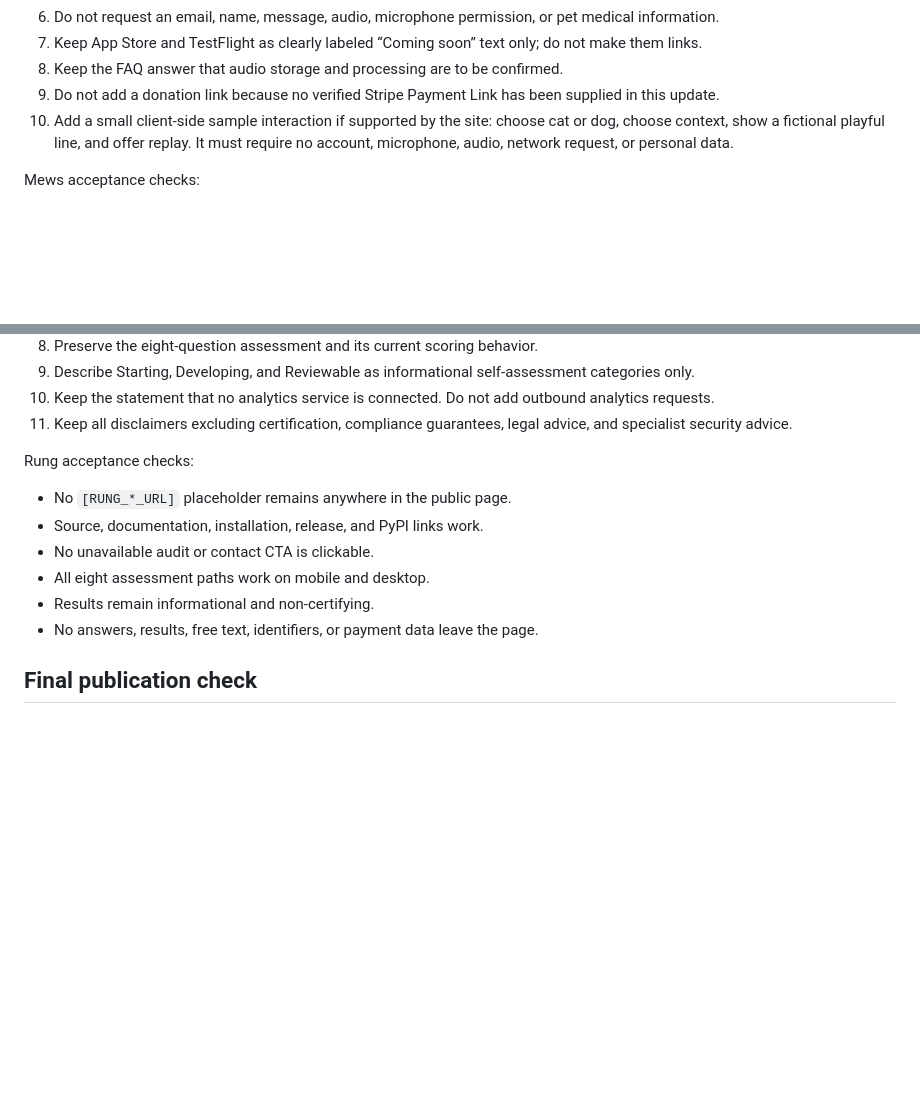
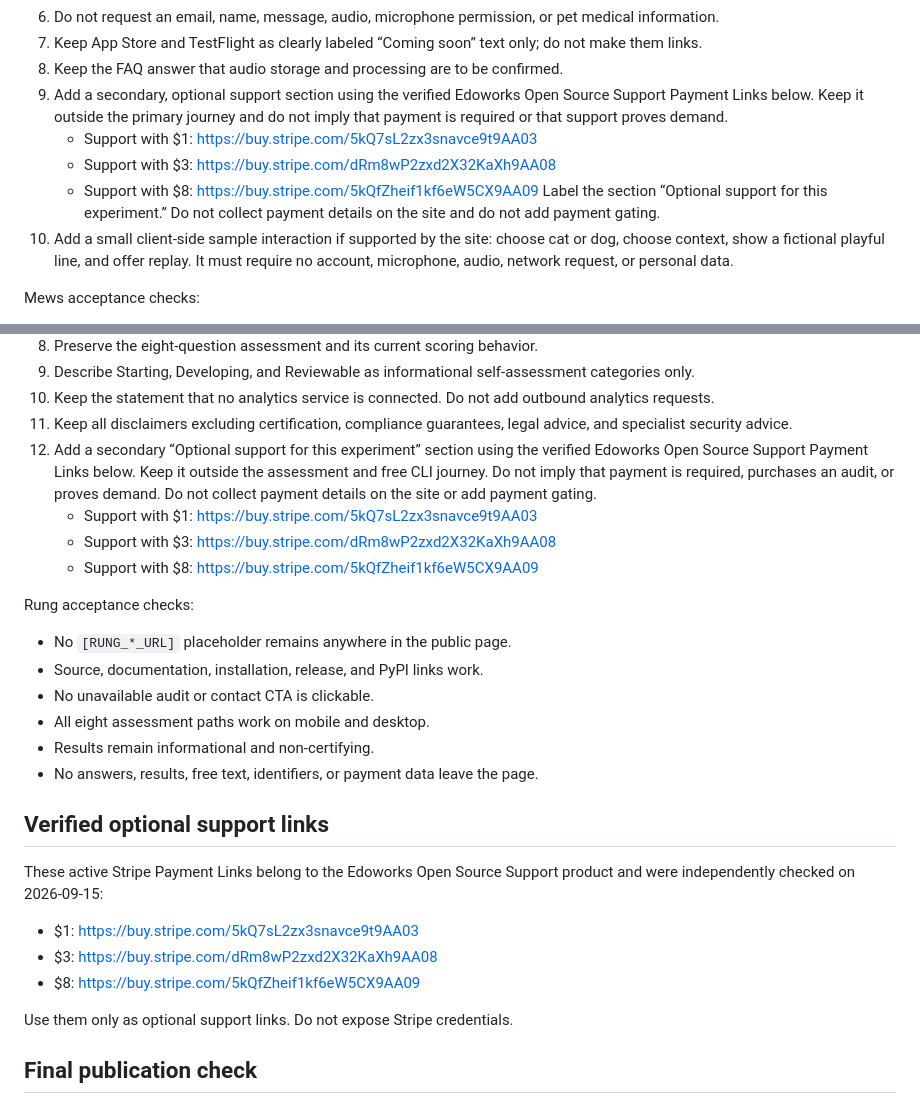
Before and after one commit to edoworks/sf0.8, a Markdown page: experiments/shared/003-live-public-hardening.md, 2 parts joined by grey strips. Rendered like a GitHub page; blank space fills up the shorter version.

Commit message:
docs: add verified Edoworks support links (#20)

```diff
--- a/experiments/shared/003-live-public-hardening.md
+++ b/experiments/shared/003-live-public-hardening.md
@@ -41,8 +41,14 @@ Update the site as a concept preview, not an open beta.
 7. Keep App Store and TestFlight as clearly labeled “Coming soon” text only;
    do not make them links.
 8. Keep the FAQ answer that audio storage and processing are to be confirmed.
-9. Do not add a donation link because no verified Stripe Payment Link has been
-   supplied in this update.
+9. Add a secondary, optional support section using the verified Edoworks Open
+   Source Support Payment Links below. Keep it outside the primary journey and
+   do not imply that payment is required or that support proves demand.
+   - Support with $1: https://buy.stripe.com/5kQ7sL2zx3snavce9t9AA03
+   - Support with $3: https://buy.stripe.com/dRm8wP2zxd2X32KaXh9AA08
+   - Support with $8: https://buy.stripe.com/5kQfZheif1kf6eW5CX9AA09
+   Label the section “Optional support for this experiment.” Do not collect
+   payment details on the site and do not add payment gating.
 10. Add a small client-side sample interaction if supported by the site:
     choose cat or dog, choose context, show a fictional playful line, and offer
     replay. It must require no account, microphone, audio, network request, or
@@ -96,6 +102,14 @@ experiment.
     outbound analytics requests.
 11. Keep all disclaimers excluding certification, compliance guarantees, legal
     advice, and specialist security advice.
+12. Add a secondary “Optional support for this experiment” section using the
+    verified Edoworks Open Source Support Payment Links below. Keep it outside
+    the assessment and free CLI journey. Do not imply that payment is required,
+    purchases an audit, or proves demand. Do not collect payment details on the
+    site or add payment gating.
+    - Support with $1: https://buy.stripe.com/5kQ7sL2zx3snavce9t9AA03
+    - Support with $3: https://buy.stripe.com/dRm8wP2zxd2X32KaXh9AA08
+    - Support with $8: https://buy.stripe.com/5kQfZheif1kf6eW5CX9AA09
 
 Rung acceptance checks:
 
@@ -106,6 +120,17 @@ Rung acceptance checks:
 - Results remain informational and non-certifying.
 - No answers, results, free text, identifiers, or payment data leave the page.
 
+## Verified optional support links
+
+These active Stripe Payment Links belong to the Edoworks Open Source Support
+product and were independently checked on 2026-09-15:
+
+- $1: https://buy.stripe.com/5kQ7sL2zx3snavce9t9AA03
+- $3: https://buy.stripe.com/dRm8wP2zxd2X32KaXh9AA08
+- $8: https://buy.stripe.com/5kQfZheif1kf6eW5CX9AA09
+
+Use them only as optional support links. Do not expose Stripe credentials.
+
 ## Final publication check
 
 Before completing the update, inspect the rendered public pages and verify all
```
